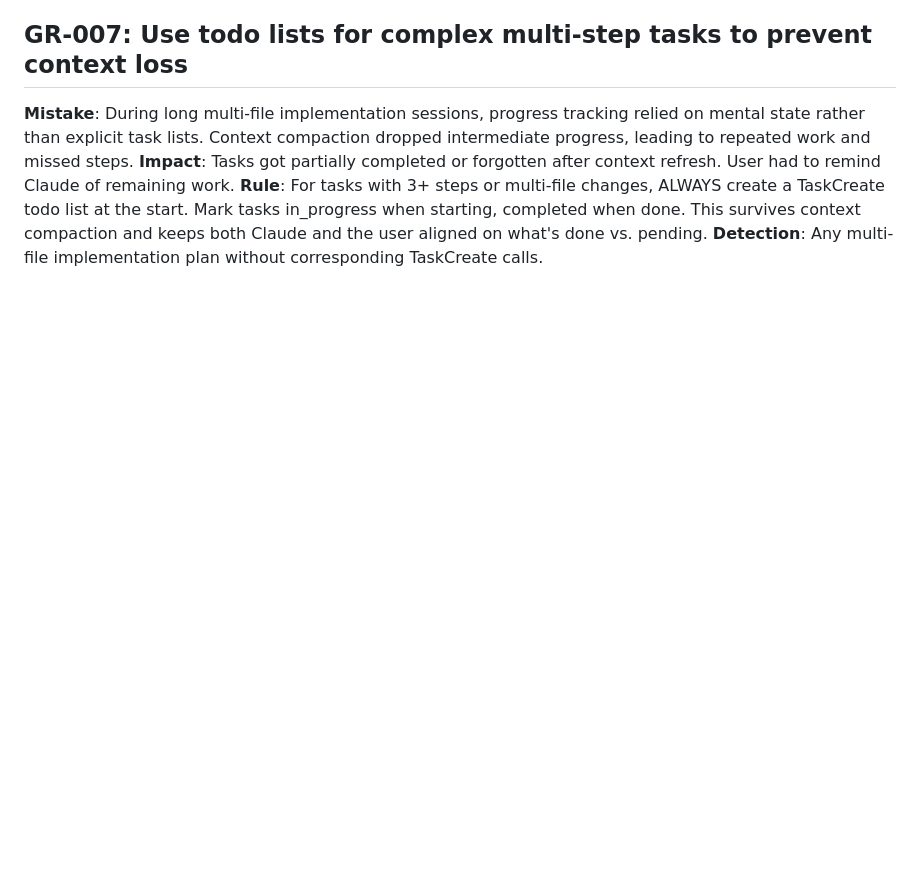
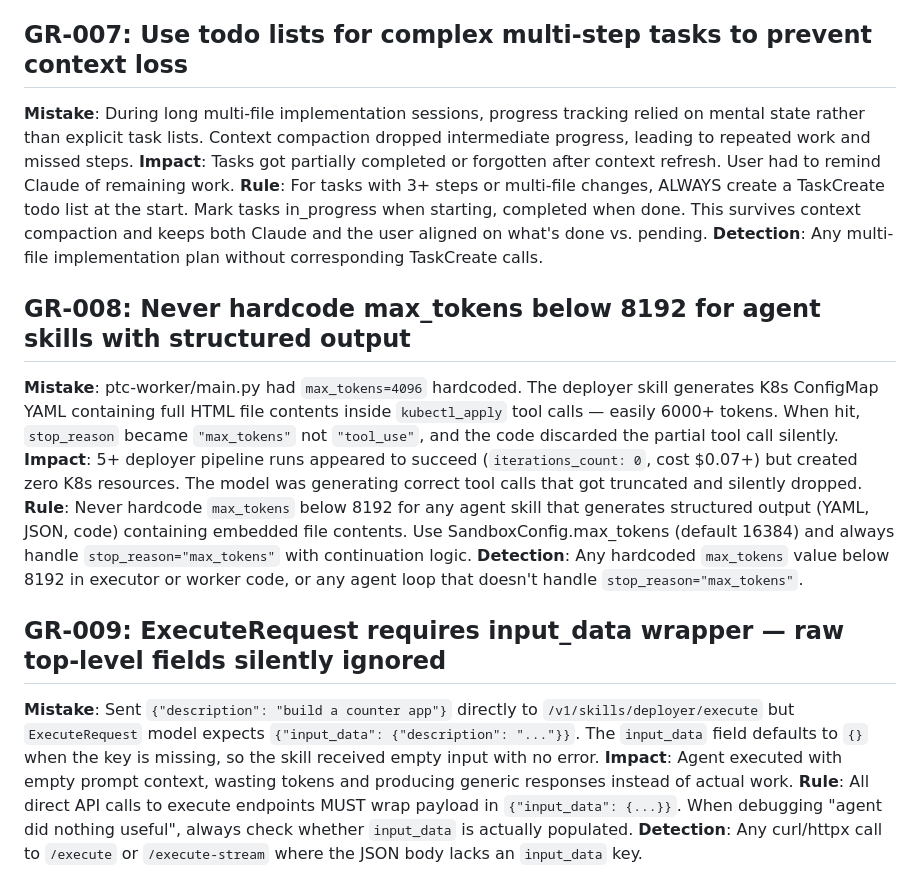
Before and after one commit to srinidhis05/agentura, a Markdown page: GUARDRAILS.md, the part around the change. GitHub-like rendering; blank space fills up the shorter version.

Commit message:
docs: record DEC-059/060 and GR-008/009 from deployer debugging session
Co-Authored-By: Claude Opus 4.6 <noreply@anthropic.com>

```diff
--- a/GUARDRAILS.md
+++ b/GUARDRAILS.md
@@ -39,3 +39,15 @@
 **Impact**: Tasks got partially completed or forgotten after context refresh. User had to remind Claude of remaining work.
 **Rule**: For tasks with 3+ steps or multi-file changes, ALWAYS create a TaskCreate todo list at the start. Mark tasks in_progress when starting, completed when done. This survives context compaction and keeps both Claude and the user aligned on what's done vs. pending.
 **Detection**: Any multi-file implementation plan without corresponding TaskCreate calls.
+
+## GR-008: Never hardcode max_tokens below 8192 for agent skills with structured output
+**Mistake**: ptc-worker/main.py had `max_tokens=4096` hardcoded. The deployer skill generates K8s ConfigMap YAML containing full HTML file contents inside `kubectl_apply` tool calls — easily 6000+ tokens. When hit, `stop_reason` became `"max_tokens"` not `"tool_use"`, and the code discarded the partial tool call silently.
+**Impact**: 5+ deployer pipeline runs appeared to succeed (`iterations_count: 0`, cost $0.07+) but created zero K8s resources. The model was generating correct tool calls that got truncated and silently dropped.
+**Rule**: Never hardcode `max_tokens` below 8192 for any agent skill that generates structured output (YAML, JSON, code) containing embedded file contents. Use SandboxConfig.max_tokens (default 16384) and always handle `stop_reason="max_tokens"` with continuation logic.
+**Detection**: Any hardcoded `max_tokens` value below 8192 in executor or worker code, or any agent loop that doesn't handle `stop_reason="max_tokens"`.
+
+## GR-009: ExecuteRequest requires input_data wrapper — raw top-level fields silently ignored
+**Mistake**: Sent `{"description": "build a counter app"}` directly to `/v1/skills/deployer/execute` but `ExecuteRequest` model expects `{"input_data": {"description": "..."}}`. The `input_data` field defaults to `{}` when the key is missing, so the skill received empty input with no error.
+**Impact**: Agent executed with empty prompt context, wasting tokens and producing generic responses instead of actual work.
+**Rule**: All direct API calls to execute endpoints MUST wrap payload in `{"input_data": {...}}`. When debugging "agent did nothing useful", always check whether `input_data` is actually populated.
+**Detection**: Any curl/httpx call to `/execute` or `/execute-stream` where the JSON body lacks an `input_data` key.
```
Also changed, not shown: DECISIONS.md (+12 -0 lines).
